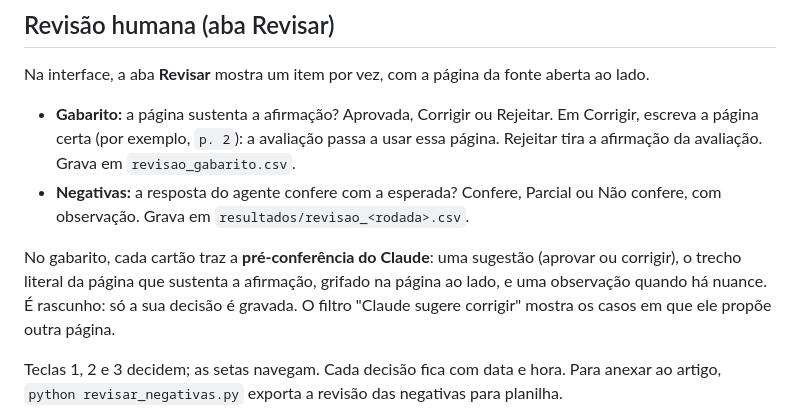
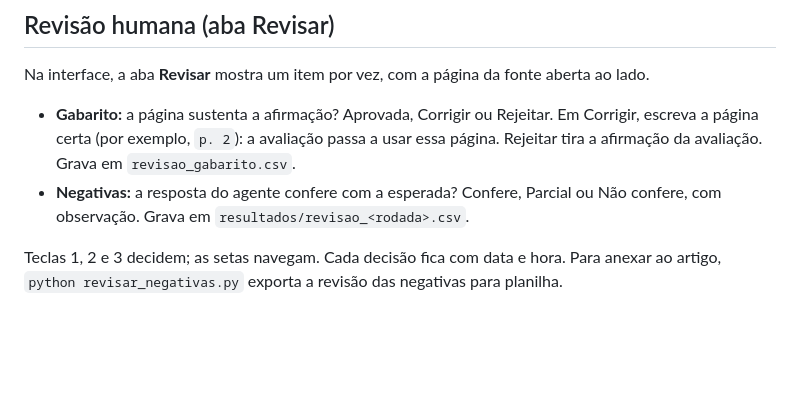
Before and after one commit to marikeiske/literature-review-agent, a Markdown page: README.md, the part around the change. GitHub-like rendering; blank space fills up the shorter version.

Commit message:
Update README to simplify review process description
Removed details about the pre-review process and decision-making.

```diff
--- a/README.md
+++ b/README.md
@@ -71,10 +71,6 @@ Na interface, a aba **Revisar** mostra um item por vez, com a página da fonte a
 - **Negativas:** a resposta do agente confere com a esperada? Confere, Parcial ou Não confere,
   com observação. Grava em `resultados/revisao_<rodada>.csv`.
 
-No gabarito, cada cartão traz a **pré-conferência do Claude**: uma sugestão (aprovar ou corrigir),
-o trecho literal da página que sustenta a afirmação, grifado na página ao lado, e uma observação
-quando há nuance. É rascunho: só a sua decisão é gravada. O filtro "Claude sugere corrigir"
-mostra os casos em que ele propõe outra página.
 
 Teclas 1, 2 e 3 decidem; as setas navegam. Cada decisão fica com data e hora. Para anexar ao
 artigo, `python revisar_negativas.py` exporta a revisão das negativas para planilha.
```
